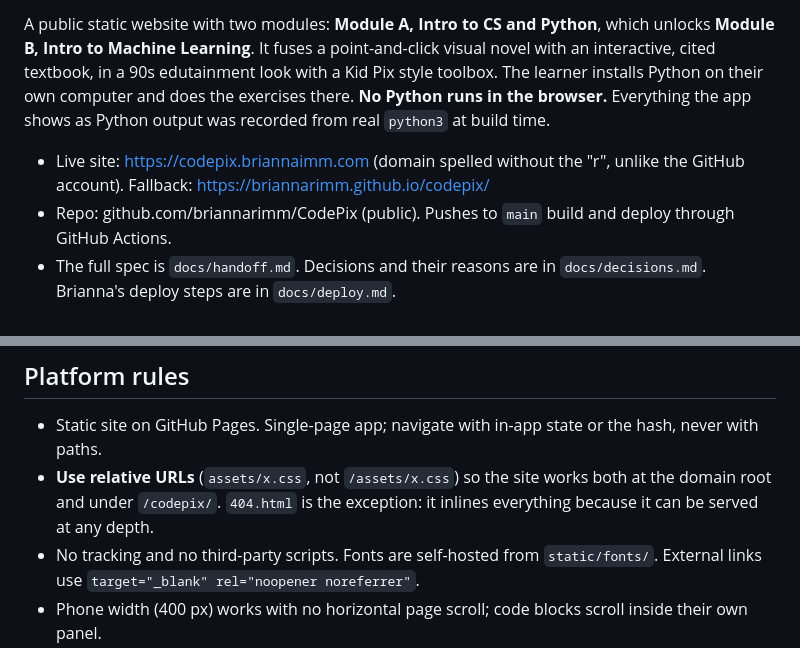
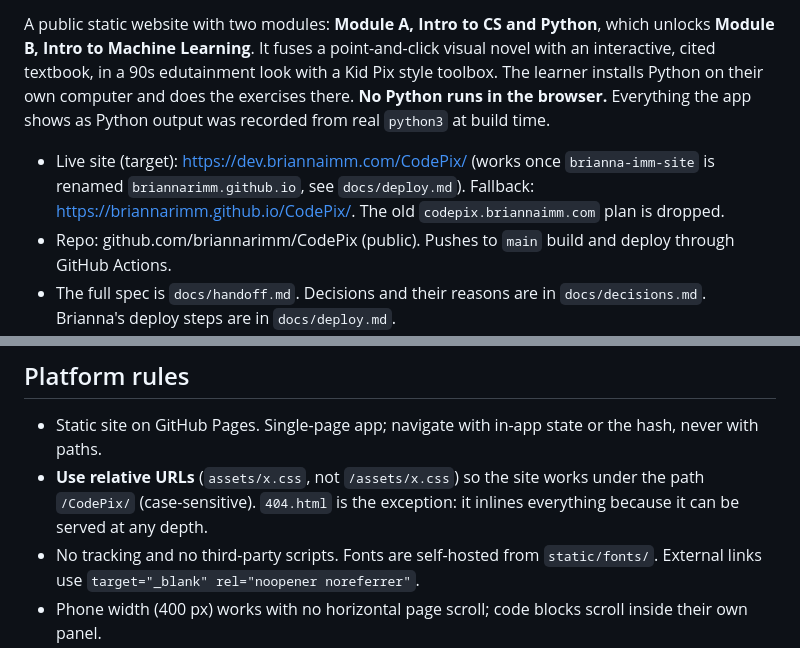
Before and after one commit to briannarimm/CodePix, a Markdown page: CLAUDE.md, 2 parts joined by grey strips. Drawn GitHub-style.

Commit message:
Update CLAUDE.md for the /CodePix/ address
Co-Authored-By: Claude Sonnet 5.5 <noreply@anthropic.com>

```diff
--- a/CLAUDE.md
+++ b/CLAUDE.md
@@ -2,7 +2,7 @@
 
 A public static website with two modules: **Module A, Intro to CS and Python**, which unlocks **Module B, Intro to Machine Learning**. It fuses a point-and-click visual novel with an interactive, cited textbook, in a 90s edutainment look with a Kid Pix style toolbox. The learner installs Python on their own computer and does the exercises there. **No Python runs in the browser.** Everything the app shows as Python output was recorded from real `python3` at build time.
 
-- Live site: https://codepix.briannaimm.com (domain spelled without the "r", unlike the GitHub account). Fallback: https://briannarimm.github.io/codepix/
+- Live site (target): https://dev.briannaimm.com/CodePix/ (works once `brianna-imm-site` is renamed `briannarimm.github.io`, see `docs/deploy.md`). Fallback: https://briannarimm.github.io/CodePix/. The old `codepix.briannaimm.com` plan is dropped.
 - Repo: github.com/briannarimm/CodePix (public). Pushes to `main` build and deploy through GitHub Actions.
 - The full spec is `docs/handoff.md`. Decisions and their reasons are in `docs/decisions.md`. Brianna's deploy steps are in `docs/deploy.md`.
 - Sibling project for patterns and copied infrastructure: `~/Documents/Programming/ai-pix-explorer/` (read its CLAUDE.md). It moved out of the Google Drive folder in October 2026.
@@ -31,7 +31,7 @@ dist/                    BUILT OUTPUT, git-ignored, deployed by Actions. Never e
 ## Platform rules
 
 - Static site on GitHub Pages. Single-page app; navigate with in-app state or the hash, never with paths.
-- **Use relative URLs** (`assets/x.css`, not `/assets/x.css`) so the site works both at the domain root and under `/codepix/`. `404.html` is the exception: it inlines everything because it can be served at any depth.
+- **Use relative URLs** (`assets/x.css`, not `/assets/x.css`) so the site works under the path `/CodePix/` (case-sensitive). `404.html` is the exception: it inlines everything because it can be served at any depth.
 - No tracking and no third-party scripts. Fonts are self-hosted from `static/fonts/`. External links use `target="_blank" rel="noopener noreferrer"`.
 - Phone width (400 px) works with no horizontal page scroll; code blocks scroll inside their own panel.
 - Honor `prefers-reduced-motion`. `localStorage` may throw: always use the `store` wrapper. The save key is `codepix-save`.
```
